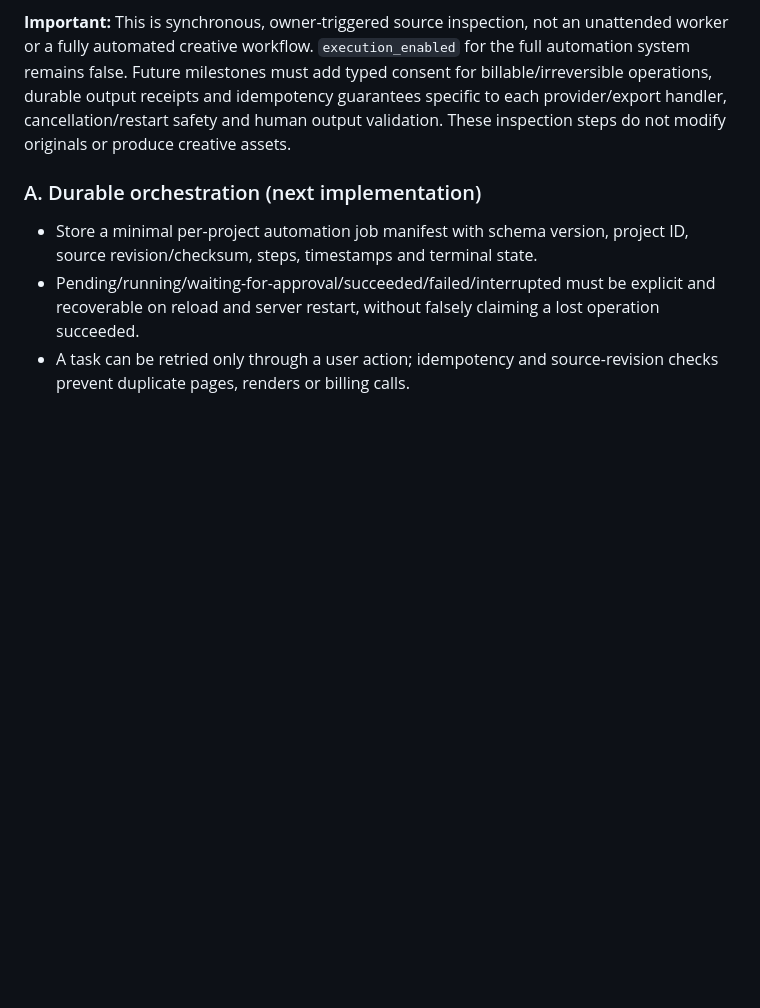
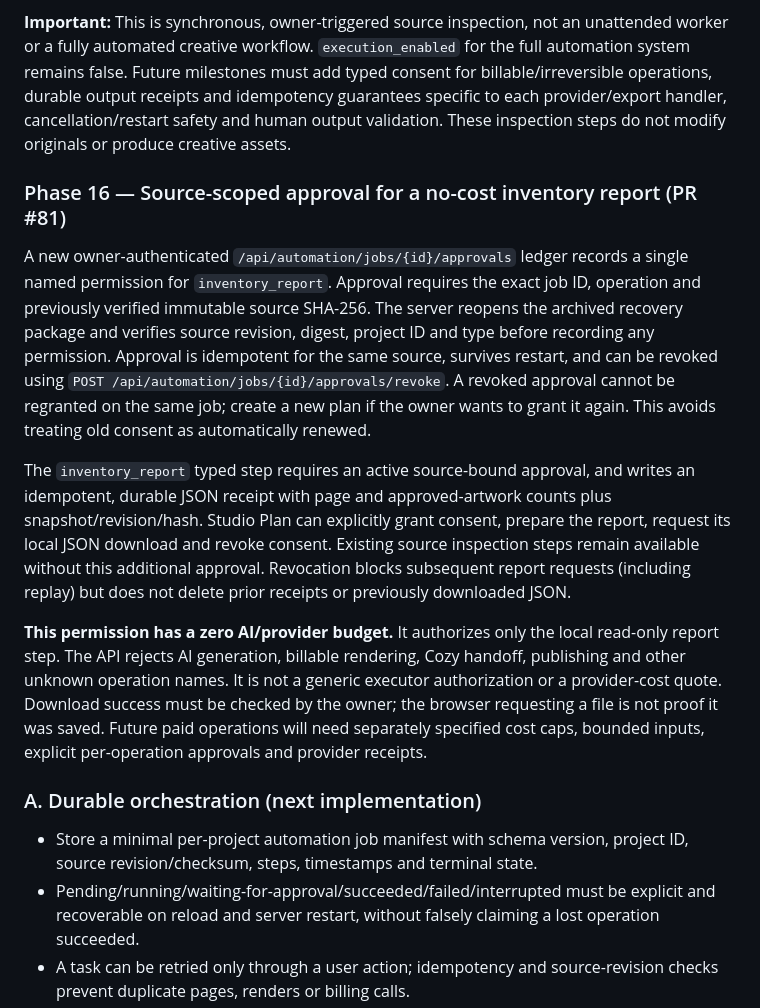
Before and after one commit to workinghard90/Wonderfully-Enchanted-Chaos-ai, a Markdown page: docs/FULL_APPLICATION_ACCEPTANCE.md, the part around the change. GitHub-like rendering; blank space fills up the shorter version.

Commit message:
docs: capture exact-source report approval, revocation and zero-cost limits

```diff
--- a/docs/FULL_APPLICATION_ACCEPTANCE.md
+++ b/docs/FULL_APPLICATION_ACCEPTANCE.md
@@ -180,6 +180,34 @@ provider/export handler, cancellation/restart safety and human output
 validation. These inspection steps do not modify originals or produce
 creative assets.
 
+### Phase 16 — Source-scoped approval for a no-cost inventory report (PR #81)
+
+A new owner-authenticated `/api/automation/jobs/{id}/approvals` ledger
+records a single named permission for `inventory_report`. Approval requires
+the exact job ID, operation and previously verified immutable source SHA-256.
+The server reopens the archived recovery package and verifies source revision,
+digest, project ID and type before recording any permission. Approval is
+idempotent for the same source, survives restart, and can be revoked using
+`POST /api/automation/jobs/{id}/approvals/revoke`. A revoked approval cannot
+be regranted on the same job; create a new plan if the owner wants to grant
+it again. This avoids treating old consent as automatically renewed.
+
+The `inventory_report` typed step requires an active source-bound approval,
+and writes an idempotent, durable JSON receipt with page and approved-artwork
+counts plus snapshot/revision/hash. Studio Plan can explicitly grant consent,
+prepare the report, request its local JSON download and revoke consent.
+Existing source inspection steps remain available without this additional
+approval. Revocation blocks subsequent report requests (including replay)
+but does not delete prior receipts or previously downloaded JSON.
+
+**This permission has a zero AI/provider budget.** It authorizes only the
+local read-only report step. The API rejects AI generation, billable rendering,
+Cozy handoff, publishing and other unknown operation names. It is not a
+generic executor authorization or a provider-cost quote. Download success
+must be checked by the owner; the browser requesting a file is not proof it
+was saved. Future paid operations will need separately specified cost caps,
+bounded inputs, explicit per-operation approvals and provider receipts.
+
 ### A. Durable orchestration (next implementation)
 
 - Store a minimal per-project automation job manifest with schema version, project ID, source revision/checksum, steps, timestamps and terminal state.
```
